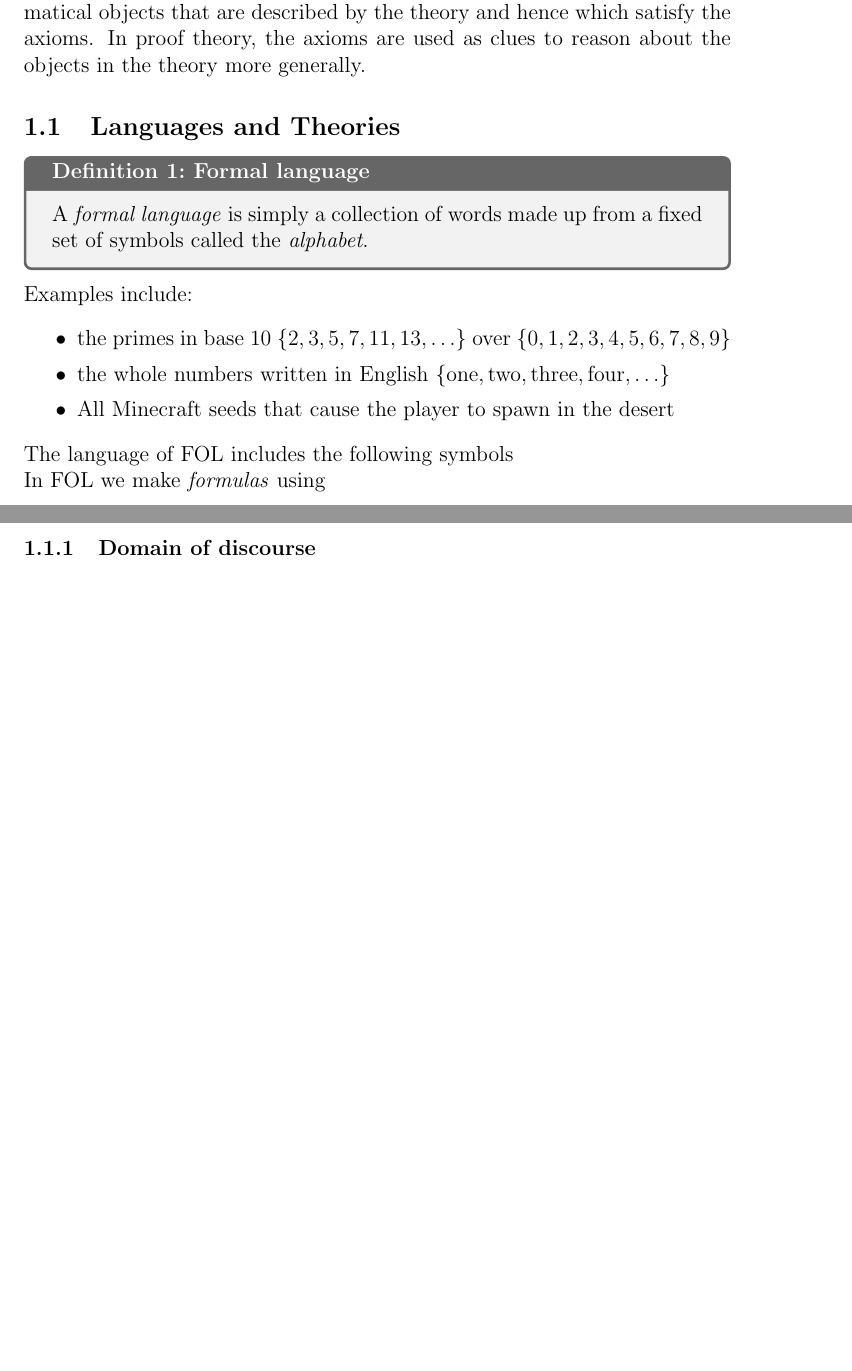
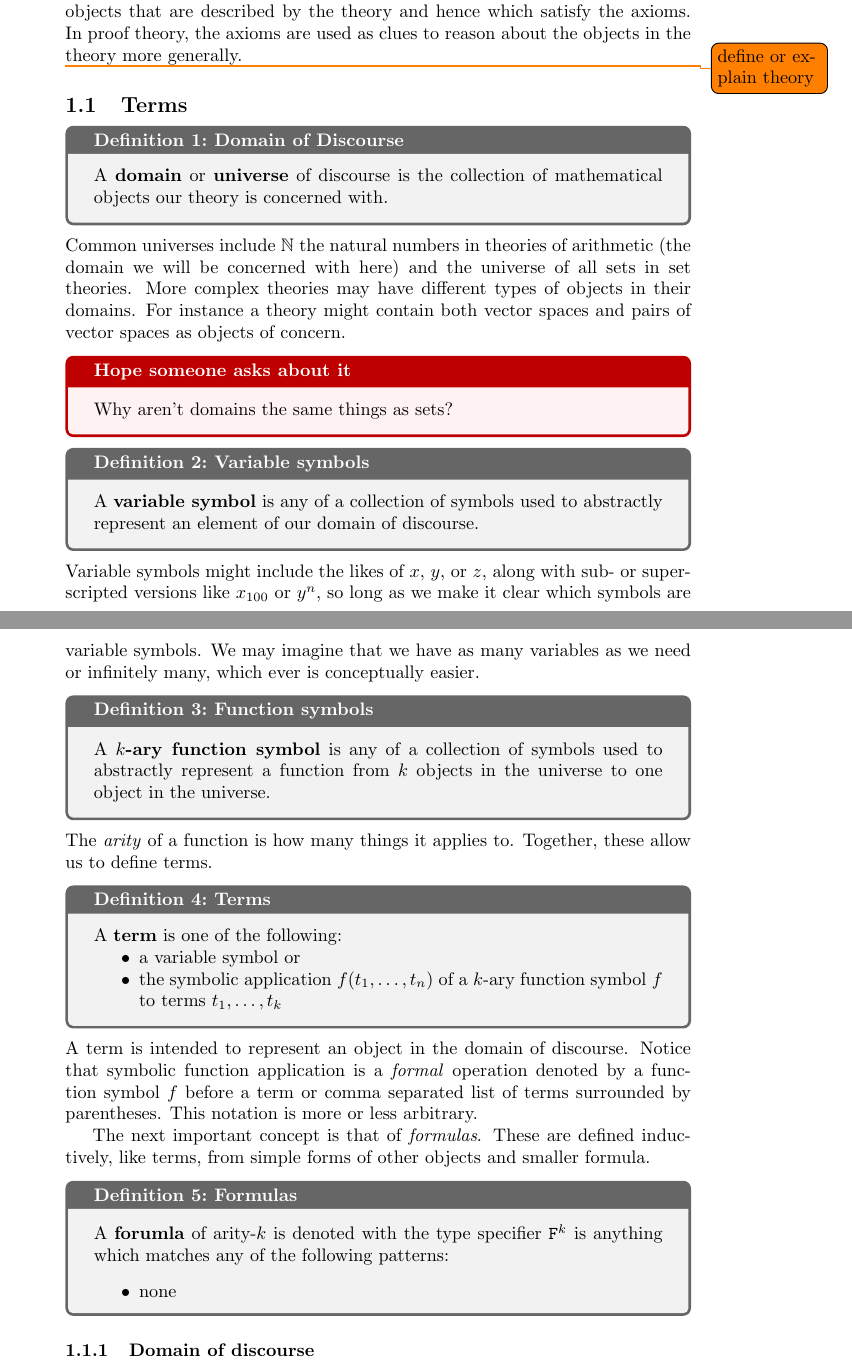
Before and after one commit to DanielHader/campersand, a LaTeX document (incompleteness/notes/incompleteness.tex): two parts of pages 1 and 2 of 5, joined at a grey line, cut so that both start at the same text, the shorter picture padded with empty space. Compiled offline with pdfLaTeX.

Commit message:
added to incompleteness notes

```diff
--- a/incompleteness/notes/incompleteness.tex
+++ b/incompleteness/notes/incompleteness.tex
@@ -1,10 +1,11 @@
-\documentclass[12pt]{article}
+\documentclass[10pt]{article}
 
 \usepackage{mathtools}
 \usepackage{enumitem}
 \usepackage{amsthm}
 \usepackage{amsmath}
 \usepackage{amssymb}
+\usepackage{todonotes}
 
 \usepackage{tcolorbox}
 \tcbuselibrary{theorems}
@@ -12,11 +13,14 @@
 \newtcbtheorem{theorem}{Theorem}{colback=blue!5!white,colframe=blue!60!white,fonttitle=\bfseries}{thm}
 \newtcbtheorem{definition}{Definition}{colback=black!5!white,colframe=black!60!white,fonttitle=\bfseries}{def}
 
-
+\DeclareMathSymbol{:}{\mathord}{operators}{"3A}
 \DeclarePairedDelimiter{\enc}{[\![}{]\!]}
 
+\newcommand{\type}[1]{\texttt{#1}}
 \newcommand{\prov}{\text{Prov}}
 \newcommand{\PA}{\texttt{PA}}
+
+\newcommand{\N}{\mathbb{N}}
 
 \title{Incompleteness\\\large C\&! 2025}
 \author{Daniel Hader}
@@ -33,22 +37,62 @@
 
 	In FOL we describe a \emph{theory} using \emph{axioms} given in some precise language. Proof theory and model theory offer two different approaches to understanding these theories. In model theory, one tries to construct explicit mathematical objects that are described by the theory and hence which satisfy the axioms. In proof theory, the axioms are used as clues to reason about the objects in the theory more generally.
 
-	\subsection{Languages and Theories}
+	\todo{define or explain theory}
 
-	\begin{definition}{Formal language}{}
-		A \emph{formal language} is simply a collection of words made up from a fixed set of symbols called the \emph{alphabet}.
+	\subsection{Terms}
+
+	\begin{definition}{Domain of Discourse}{}
+		A {\bf domain} or {\bf universe} of discourse is the collection of mathematical objects our theory is concerned with.
 	\end{definition}
 
-	\noindent Examples include:
-	\begin{itemize}[itemsep=0pt]
-		\item the primes in base 10 $\{2, 3, 5, 7, 11, 13, \ldots \}$ over $\{0,1,2,3,4,5,6,7,8,9\}$
-		\item the whole numbers written in English $\{\text{one},\text{two},\text{three},\text{four},\ldots\}$
-		\item All Minecraft seeds that cause the player to spawn in the desert
-	\end{itemize}
+	\noindent
+	Common universes include $\N$ the natural numbers in theories of arithmetic (the domain we will be concerned with here) and the universe of all sets in set theories.
+	More complex theories may have different types of objects in their domains.
+	For instance a theory might contain both vector spaces and pairs of vector spaces as objects of concern.
 
-	\noindent The language of FOL includes the following symbols
+	\begin{tcolorbox}[colback=red!5!white,colframe=red!75!black,title={\bf Hope someone asks about it}]
+		Why aren't domains the same things as sets?
+	\end{tcolorbox}
 
-	\noindent In FOL we make \emph{formulas} using
+
+	\begin{definition}{Variable symbols}{}
+		A {\bf variable symbol} is any of a collection of symbols used to abstractly represent an element of our domain of discourse.
+	\end{definition}
+
+	\noindent
+	Variable symbols might include the likes of $x$, $y$, or $z$, along with sub- or super-scripted versions like $x_{100}$ or $y^n$, so long as we make it clear which symbols are variable symbols.
+	We may imagine that we have as many variables as we need or infinitely many, which ever is conceptually easier.
+
+	\begin{definition}{Function symbols}{}
+		A {\bf $k$-ary function symbol} is any of a collection of symbols used to abstractly represent a function from $k$ objects in the universe to one object in the universe.
+	\end{definition}
+
+	\noindent
+	The \emph{arity} of a function is how many things it applies to.
+	Together, these allow us to define terms.
+
+	\begin{definition}{Terms}{}
+		A {\bf term} is one of the following:
+		\begin{itemize}[noitemsep,topsep=0pt]
+			\item a variable symbol or
+			\item the symbolic application $f(t_1,\ldots,t_n)$ of a $k$-ary function symbol $f$ to terms $t_1,\ldots,t_k$
+		\end{itemize}
+	\end{definition}
+
+	\noindent
+	A term is intended to represent an object in the domain of discourse.
+	Notice that symbolic function application is a \emph{formal} operation denoted by a function symbol $f$ before a term or comma separated list of terms surrounded by parentheses.
+	This notation is more or less arbitrary.
+
+	The next important concept is that of \emph{formulas}.
+	These are defined inductively, like terms, from simple forms of other objects and smaller formula.
+
+	\begin{definition}{Formulas}{}
+		A {\bf forumla} of arity-$k$ is denoted with the type specifier $\type{F}^k$ is anything which matches any of the following patterns:
+		\begin{itemize}[itemsep=0pt]
+			\item none
+		\end{itemize}
+	\end{definition}
 
 	\subsubsection{Domain of discourse}
 
```
